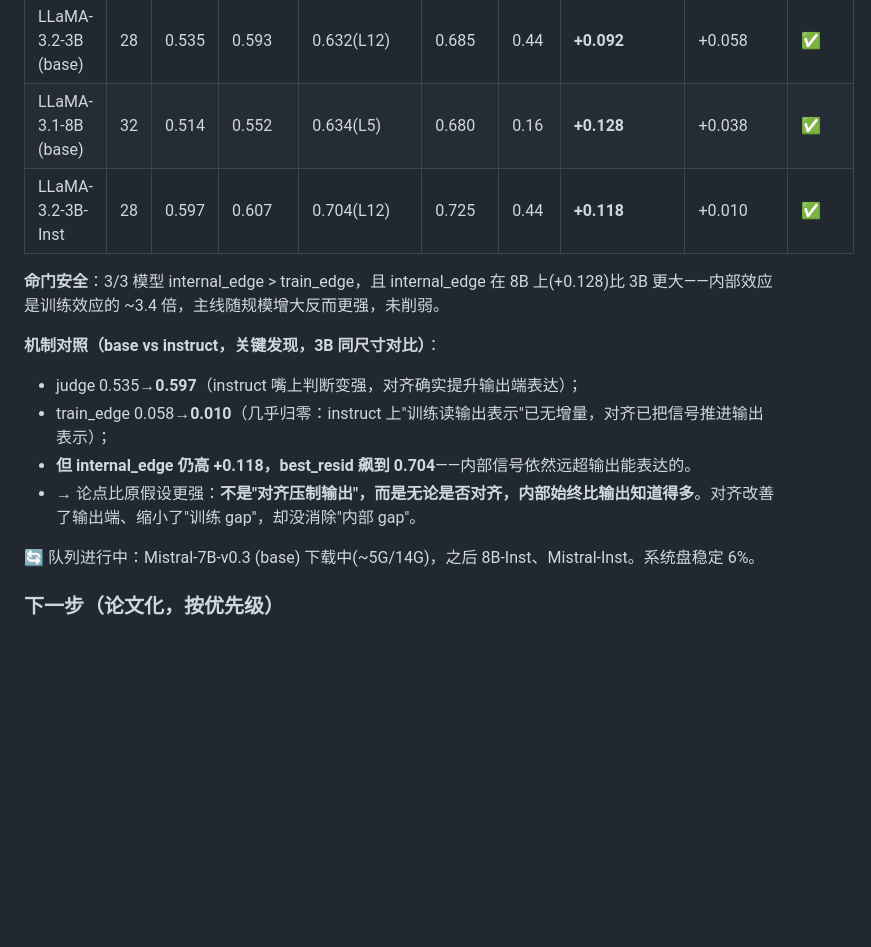
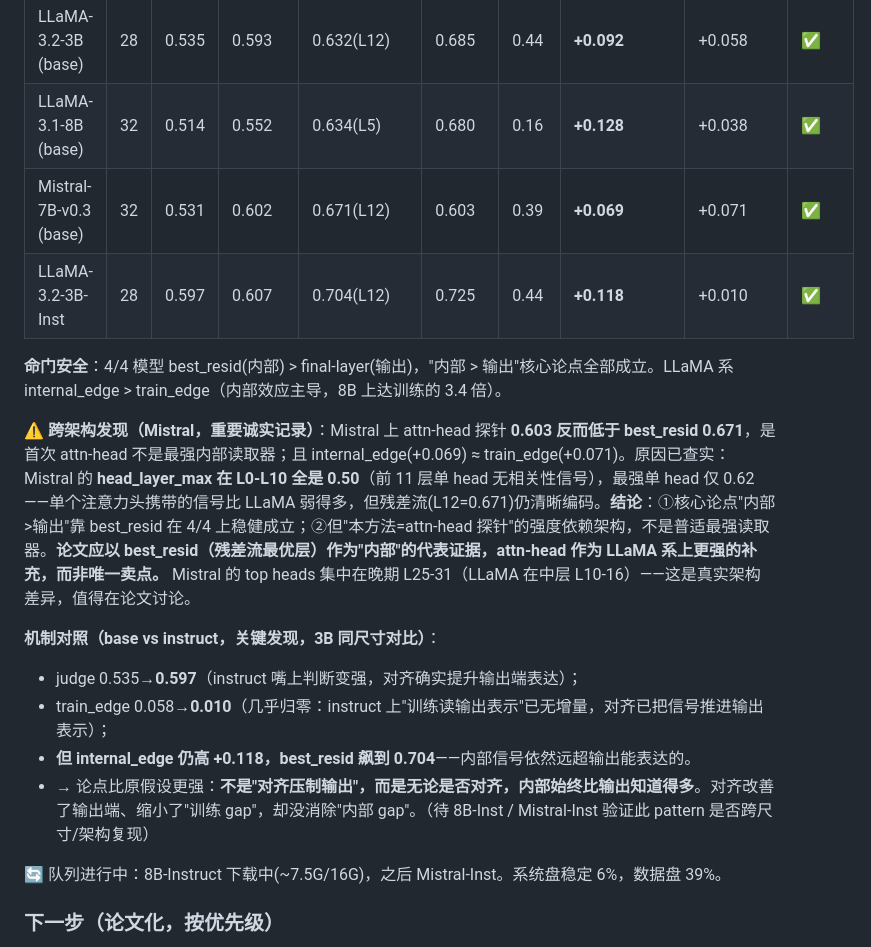
Before and after one commit to new-life-fch/my_paper_project, a Markdown page: CLAUDE.md, the part around the change. GitHub-like rendering; blank space fills up the shorter version.

Commit message:
feat(paper-A): Mistral-7B base 完成 4/4 命门通过 + 跨架构诚实记录
- Mistral: best_resid 0.671 > final 0.602 命门仍成立(内部>输出)
- 但 attn-head 0.603 < best_resid: 首次本方法非最强读取器
  根因: Mistral L0-10 单head无信号(head_max=0.50), 最强head仅0.62
  → 论文应以 best_resid 为'内部'代表证据, attn-head 作LLaMA系补充
- Mistral top-heads在晚期L25-31(LLaMA中层L10-16): 真实架构差异

Co-Authored-By: Claude Opus 4.8 <noreply@anthropic.com>

```diff
--- a/CLAUDE.md
+++ b/CLAUDE.md
@@ -119,17 +119,20 @@
 |---|---|---|---|---|---|---|---|---|---|
 | LLaMA-3.2-3B (base) | 28 | 0.535 | 0.593 | 0.632(L12) | 0.685 | 0.44 | **+0.092** | +0.058 | ✅ |
 | LLaMA-3.1-8B (base) | 32 | 0.514 | 0.552 | 0.634(L5) | 0.680 | 0.16 | **+0.128** | +0.038 | ✅ |
+| Mistral-7B-v0.3 (base) | 32 | 0.531 | 0.602 | 0.671(L12) | 0.603 | 0.39 | **+0.069** | +0.071 | ✅ |
 | LLaMA-3.2-3B-Inst | 28 | 0.597 | 0.607 | 0.704(L12) | 0.725 | 0.44 | **+0.118** | +0.010 | ✅ |
 
-**命门安全**：3/3 模型 internal_edge > train_edge，且 internal_edge 在 8B 上(+0.128)比 3B 更大——内部效应是训练效应的 ~3.4 倍，主线随规模增大反而更强，未削弱。
+**命门安全**：4/4 模型 best_resid(内部) > final-layer(输出)，"内部 > 输出"核心论点全部成立。LLaMA 系 internal_edge > train_edge（内部效应主导，8B 上达训练的 3.4 倍）。
+
+**⚠️ 跨架构发现（Mistral，重要诚实记录）**：Mistral 上 attn-head 探针 **0.603 反而低于 best_resid 0.671**，是首次 attn-head 不是最强内部读取器；且 internal_edge(+0.069) ≈ train_edge(+0.071)。原因已查实：Mistral 的 **head_layer_max 在 L0-L10 全是 0.50**（前 11 层单 head 无相关性信号），最强单 head 仅 0.62——单个注意力头携带的信号比 LLaMA 弱得多，但残差流(L12=0.671)仍清晰编码。**结论**：①核心论点"内部>输出"靠 best_resid 在 4/4 上稳健成立；②但"本方法=attn-head 探针"的强度依赖架构，不是普适最强读取器。**论文应以 best_resid（残差流最优层）作为"内部"的代表证据，attn-head 作为 LLaMA 系上更强的补充，而非唯一卖点。** Mistral 的 top heads 集中在晚期 L25-31（LLaMA 在中层 L10-16）——这是真实架构差异，值得在论文讨论。
 
 **机制对照（base vs instruct，关键发现，3B 同尺寸对比）**：
 - judge 0.535→**0.597**（instruct 嘴上判断变强，对齐确实提升输出端表达）；
 - train_edge 0.058→**0.010**（几乎归零：instruct 上"训练读输出表示"已无增量，对齐已把信号推进输出表示）；
 - **但 internal_edge 仍高 +0.118，best_resid 飙到 0.704**——内部信号依然远超输出能表达的。
-- → 论点比原假设更强：**不是"对齐压制输出"，而是无论是否对齐，内部始终比输出知道得多**。对齐改善了输出端、缩小了"训练 gap"，却没消除"内部 gap"。
+- → 论点比原假设更强：**不是"对齐压制输出"，而是无论是否对齐，内部始终比输出知道得多**。对齐改善了输出端、缩小了"训练 gap"，却没消除"内部 gap"。（待 8B-Inst / Mistral-Inst 验证此 pattern 是否跨尺寸/架构复现）
 
-🔄 队列进行中：Mistral-7B-v0.3 (base) 下载中(~5G/14G)，之后 8B-Inst、Mistral-Inst。系统盘稳定 6%。
+🔄 队列进行中：8B-Instruct 下载中(~7.5G/16G)，之后 Mistral-Inst。系统盘稳定 6%，数据盘 39%。
 
 ### 下一步（论文化，按优先级）
 
```
